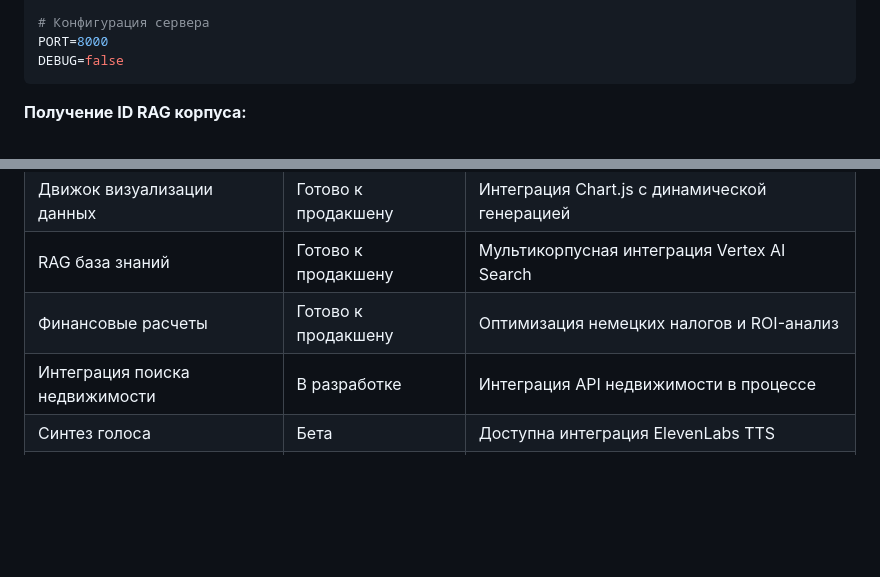
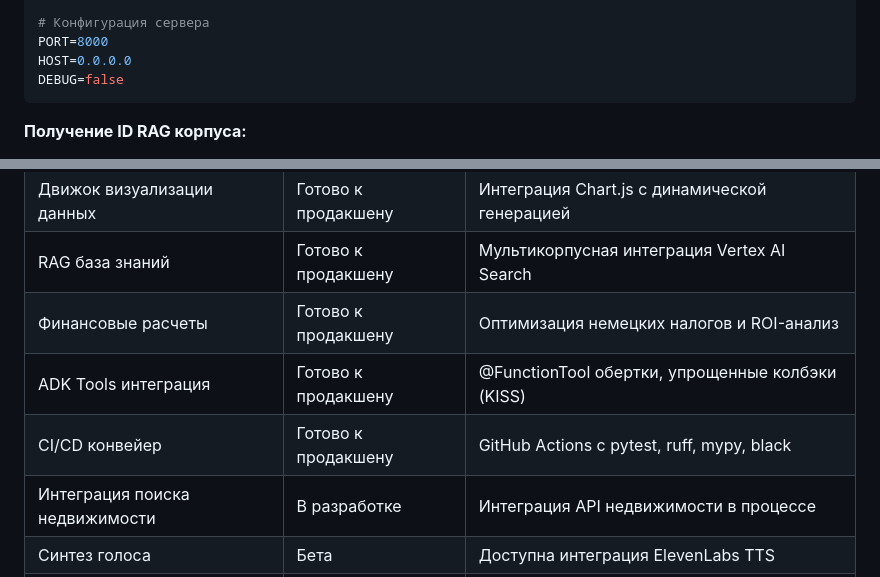
Before and after one commit to Qlefia/immoassist-agent, a Markdown page: README.md, 2 parts joined by grey strips. Rendered like a GitHub page; blank space fills up the shorter version.

````diff
--- a/README.md
+++ b/README.md
@@ -479,6 +508,7 @@ ENABLE_CONVERSATION_HISTORY=true
 
 # Конфигурация сервера
 PORT=8000
+HOST=0.0.0.0
 DEBUG=false
 ```
 
@@ -745,6 +778,8 @@ poetry run mypy app/
 | Движок визуализации данных     | Готово к продакшену | Интеграция Chart.js с динамической генерацией      |
 | RAG база знаний                | Готово к продакшену | Мультикорпусная интеграция Vertex AI Search        |
 | Финансовые расчеты             | Готово к продакшену | Оптимизация немецких налогов и ROI-анализ          |
+| ADK Tools интеграция           | Готово к продакшену | @FunctionTool обертки, упрощенные колбэки (KISS)   |
+| CI/CD конвейер                 | Готово к продакшену | GitHub Actions с pytest, ruff, mypy, black        |
 | Интеграция поиска недвижимости | В разработке        | Интеграция API недвижимости в процессе             |
 | Синтез голоса                  | Бета                | Доступна интеграция ElevenLabs TTS                 |
 | Email уведомления              | Бета                | Интеграция SMTP сервиса                            |
````
Also changed, not shown: other parts of README.md (+39 -7 lines).
